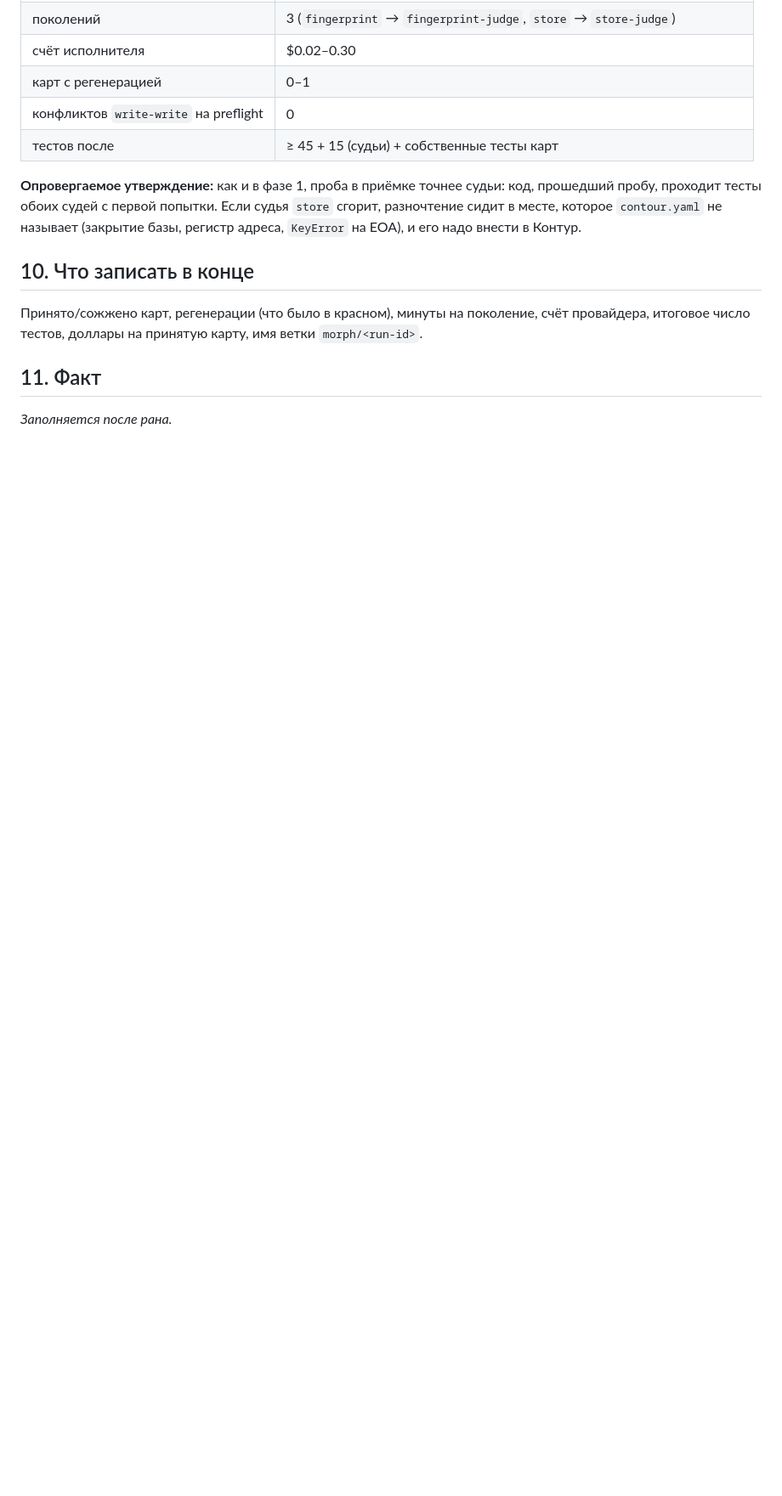
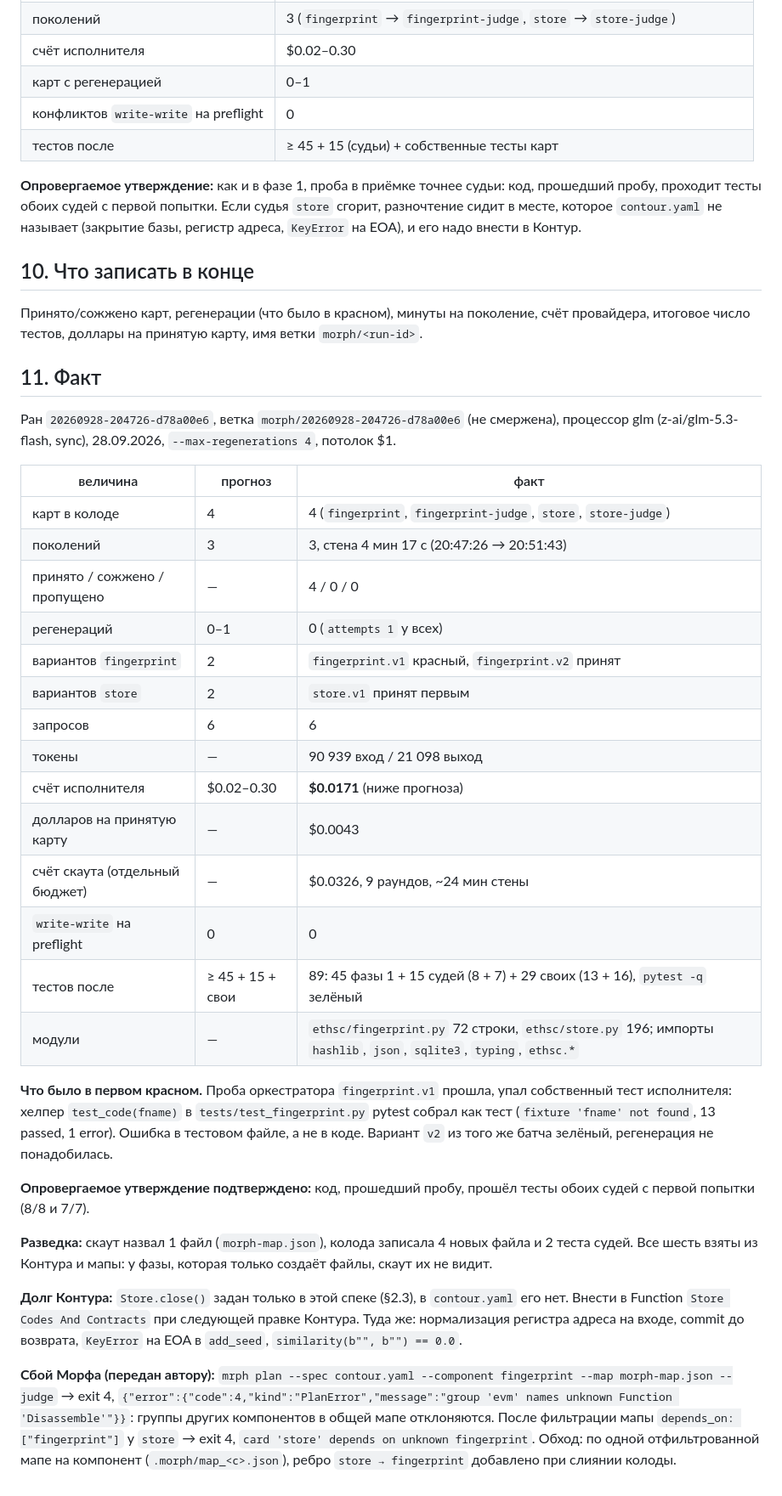
Before and after one commit to VasyaLutiy/ETHSmartChecker, a Markdown page: docs/TASK_PHASE2.md, the part around the change. Shown at 85% size. Drawn GitHub-style; blank space fills up the shorter version.

Commit message:
TASK_PHASE2 §11: actual numbers of run 20260928-204726-d78a00e6
Co-Authored-By: Claude Opus 5.5 (1M context) <noreply@anthropic.com>

```diff
--- a/docs/TASK_PHASE2.md
+++ b/docs/TASK_PHASE2.md
@@ -218,4 +218,49 @@ set -a; source /home/john/Documents/Work2026/MorphProject/morph-lab/.env; set +a
 
 ## 11. Факт
 
-_Заполняется после рана._
+Ран `20260928-204726-d78a00e6`, ветка `morph/20260928-204726-d78a00e6` (не смержена),
+процессор glm (z-ai/glm-5.3-flash, sync), 28.09.2026, `--max-regenerations 4`, потолок $1.
+
+| величина | прогноз | факт |
+|---|---|---|
+| карт в колоде | 4 | 4 (`fingerprint`, `fingerprint-judge`, `store`, `store-judge`) |
+| поколений | 3 | 3, стена 4 мин 17 с (20:47:26 → 20:51:43) |
+| принято / сожжено / пропущено | — | 4 / 0 / 0 |
+| регенераций | 0–1 | 0 (`attempts 1` у всех) |
+| вариантов `fingerprint` | 2 | `fingerprint.v1` красный, `fingerprint.v2` принят |
+| вариантов `store` | 2 | `store.v1` принят первым |
+| запросов | 6 | 6 |
+| токены | — | 90 939 вход / 21 098 выход |
+| счёт исполнителя | $0.02–0.30 | **$0.0171** (ниже прогноза) |
+| долларов на принятую карту | — | $0.0043 |
+| счёт скаута (отдельный бюджет) | — | $0.0326, 9 раундов, ~24 мин стены |
+| `write-write` на preflight | 0 | 0 |
+| тестов после | ≥ 45 + 15 + свои | 89: 45 фазы 1 + 15 судей (8 + 7) + 29 своих (13 + 16), `pytest -q` зелёный |
+| модули | — | `ethsc/fingerprint.py` 72 строки, `ethsc/store.py` 196; импорты `hashlib`, `json`, `sqlite3`, `typing`, `ethsc.*` |
+
+**Что было в первом красном.** Проба оркестратора `fingerprint.v1` прошла, упал
+собственный тест исполнителя: хелпер `test_code(fname)` в `tests/test_fingerprint.py`
+pytest собрал как тест (`fixture 'fname' not found`, 13 passed, 1 error). Ошибка в
+тестовом файле, а не в коде. Вариант `v2` из того же батча зелёный, регенерация не
+понадобилась.
+
+**Опровергаемое утверждение подтверждено:** код, прошедший пробу, прошёл тесты обоих
+судей с первой попытки (8/8 и 7/7).
+
+**Разведка:** скаут назвал 1 файл (`morph-map.json`), колода записала 4 новых файла
+и 2 теста судей. Все шесть взяты из Контура и мапы: у фазы, которая только создаёт
+файлы, скаут их не видит.
+
+**Долг Контура:** `Store.close()` задан только в этой спеке (§2.3), в `contour.yaml`
+его нет. Внести в Function `Store Codes And Contracts` при следующей правке Контура.
+Туда же: нормализация регистра адреса на входе, commit до возврата, `KeyError` на
+EOA в `add_seed`, `similarity(b"", b"") == 0.0`.
+
+**Сбой Морфа (передан автору):** `mrph plan --spec contour.yaml --component fingerprint
+--map morph-map.json --judge` → exit 4,
+`{"error":{"code":4,"kind":"PlanError","message":"group 'evm' names unknown Function 'Disassemble'"}}`:
+группы других компонентов в общей мапе отклоняются. После фильтрации мапы
+`depends_on: ["fingerprint"]` у `store` → exit 4,
+`card 'store' depends on unknown fingerprint`. Обход: по одной отфильтрованной мапе
+на компонент (`.morph/map_<c>.json`), ребро `store → fingerprint` добавлено при
+слиянии колоды.
```
